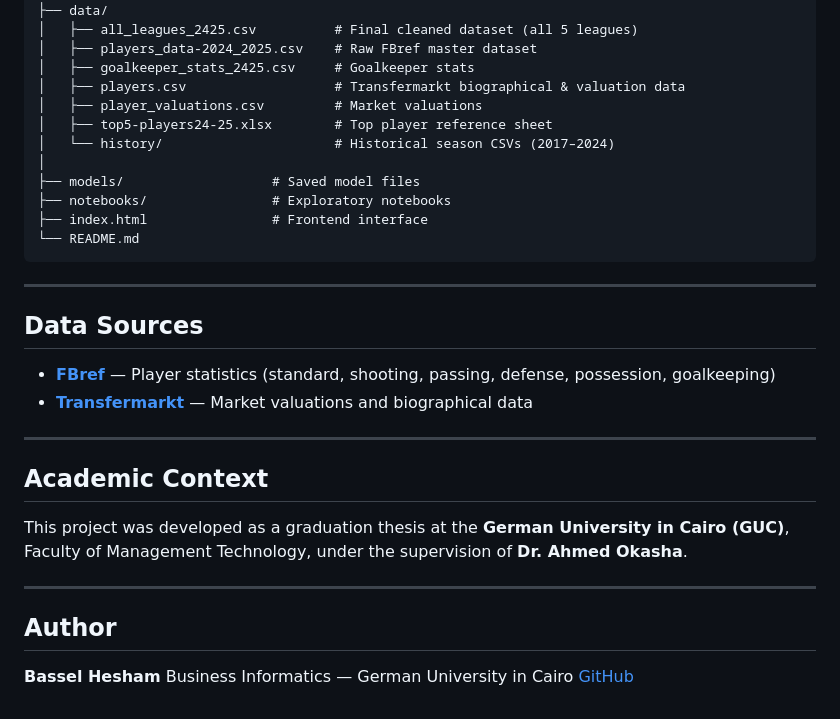
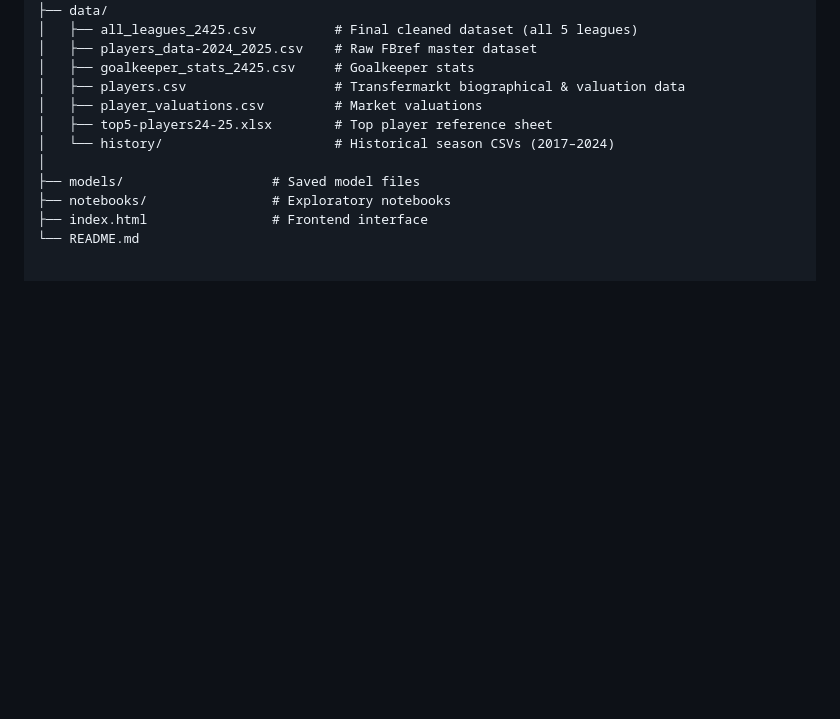
Before and after one commit to BasselHeshamm/TactiReplaceAI, a Markdown page: README.md, the part around one of its changes. Drawn GitHub-style; blank space fills up the shorter version.

````diff
--- a/README.md
+++ b/README.md
@@ -78,25 +78,3 @@ TactiReplace/
 ├── notebooks/                # Exploratory notebooks
 ├── index.html                # Frontend interface
 └── README.md
-```
-
----
-
-## Data Sources
-
-- **[FBref](https://fbref.com)** — Player statistics (standard, shooting, passing, defense, possession, goalkeeping)
-- **[Transfermarkt](https://www.transfermarkt.com)** — Market valuations and biographical data
-
----
-
-## Academic Context
-
-This project was developed as a graduation thesis at the **German University in Cairo (GUC)**, Faculty of Management Technology, under the supervision of **Dr. Ahmed Okasha**.
-
----
-
-## Author
-
-**Bassel Hesham**
-Business Informatics — German University in Cairo
-[GitHub](https://github.com/BasselHeshamm)
````
Also changed, not shown: other parts of README.md (+1 -1 lines).
